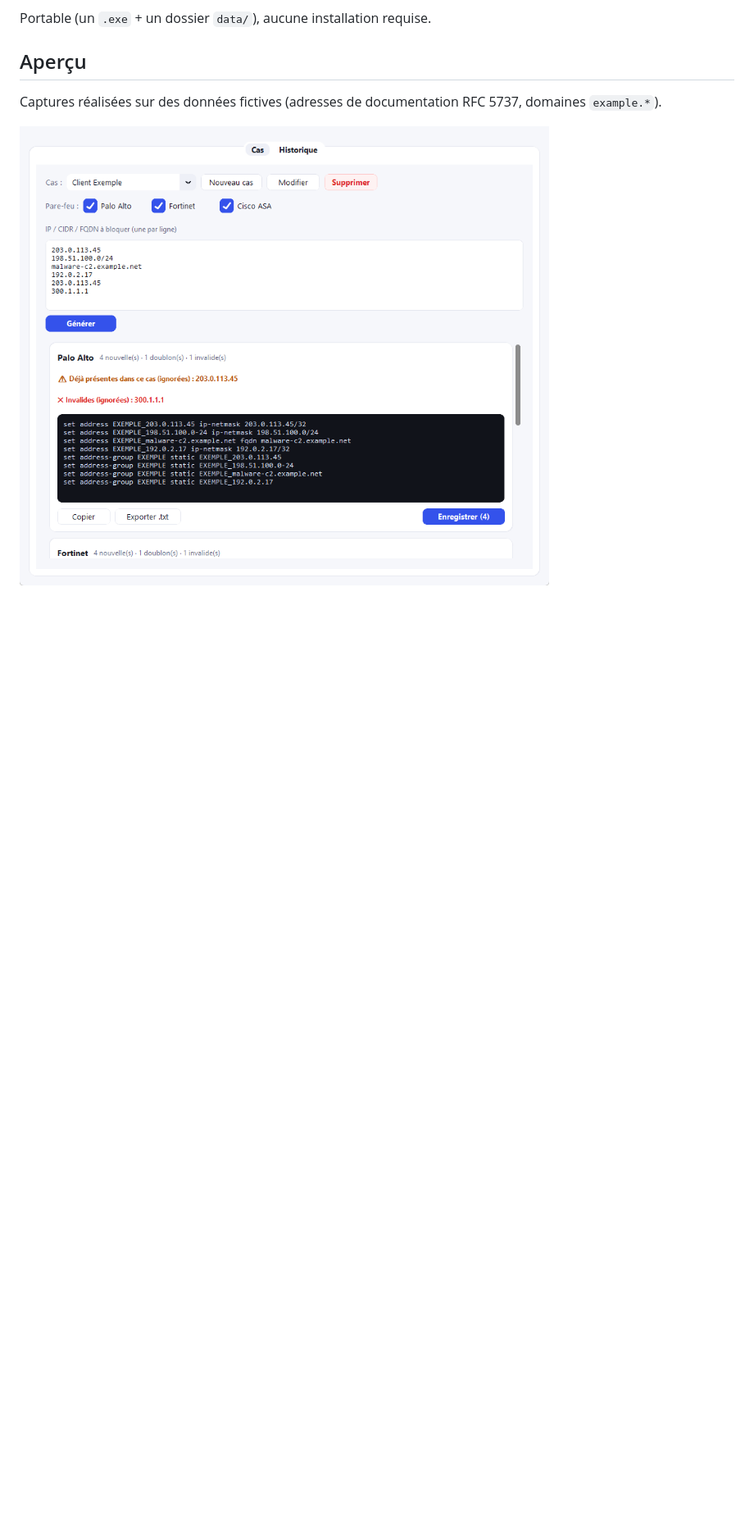
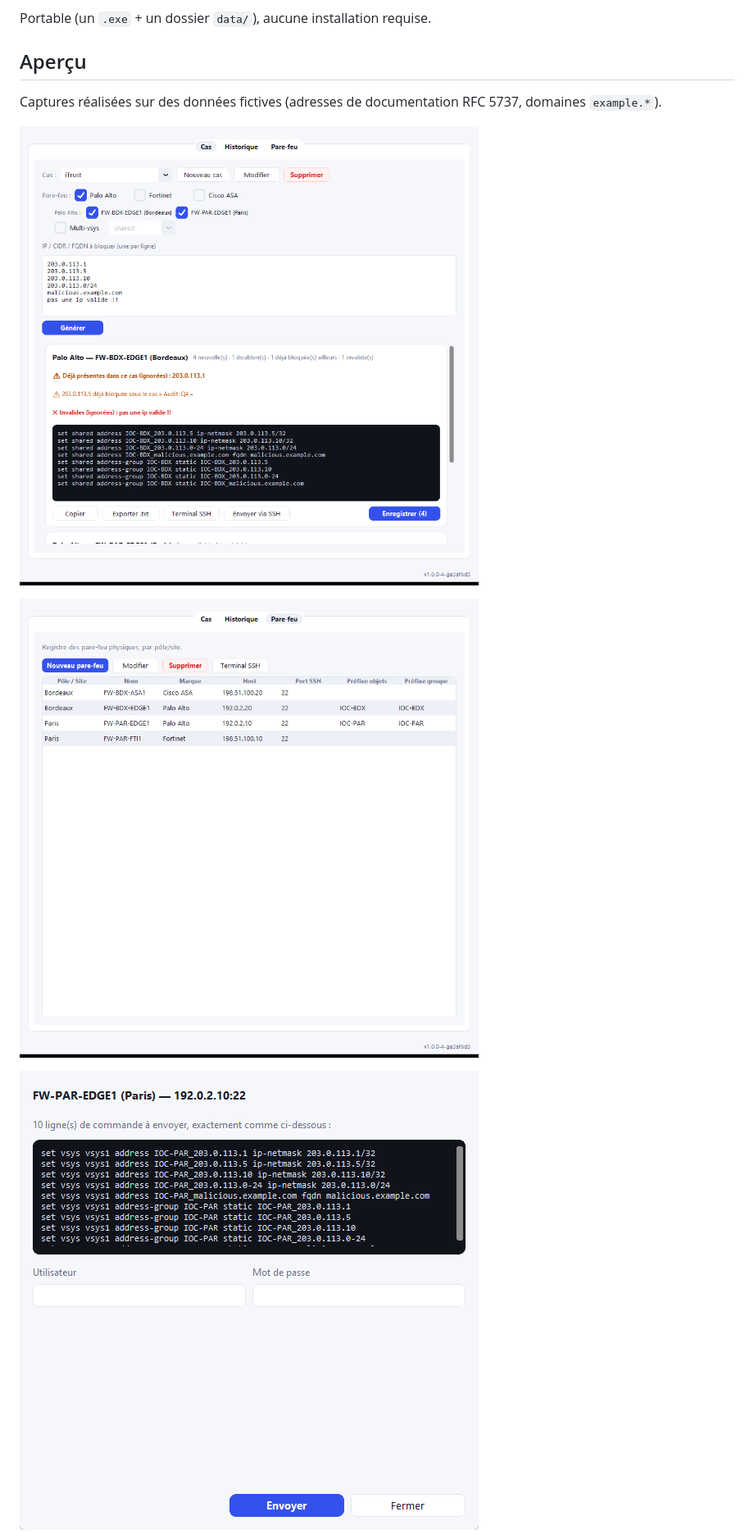
Before and after one commit to tavenamicka/Blacklister-IP, a Markdown page: README.md, the part around one of its changes. Shown at 82% size. GitHub-like rendering; pictures changed too: docs/screenshots/envoi-ssh.png (added), docs/screenshots/generation-commandes.png, docs/screenshots/registre-pare-feu.png (added); blank space fills up the shorter version.

Commit message:
docs: renouvelle les captures d'ecran (registre pare-feu, SSH, A propos)
Captures sur donnees fictives (RFC 5737 / example.*) refletant les
fonctionnalites recentes : devices multi-poles, envoi SSH, multi-vsys.

Co-Authored-By: Claude Sonnet 5 <noreply@anthropic.com>

```diff
--- a/README.md
+++ b/README.md
@@ -18,7 +18,11 @@ Portable (un `.exe` + un dossier `data/`), aucune installation requise.
 
 Captures réalisées sur des données fictives (adresses de documentation RFC 5737, domaines `example.*`).
 
-![Génération des commandes de blocage, avec doublons et valeurs invalides signalés](docs/screenshots/generation-commandes.png)
+![Génération des commandes pour deux pare-feu Palo Alto distincts (Paris, Bordeaux), avec doublon, avertissement inter-cas et valeur invalide signalés](docs/screenshots/generation-commandes.png)
+
+![Registre des pare-feu physiques par pôle/site, avec host SSH et préfixes propres](docs/screenshots/registre-pare-feu.png)
+
+![Écran de confirmation avant envoi SSH : commandes exactes, device ciblé, identifiants jamais stockés](docs/screenshots/envoi-ssh.png)
 
 ![Historique des blocages : recherche, filtres, export CSV](docs/screenshots/historique.png)
 
```
Also changed, not shown: other parts of README.md (+2 -0 lines), docs/screenshots/a-propos.png (added), docs/screenshots/historique.png.
